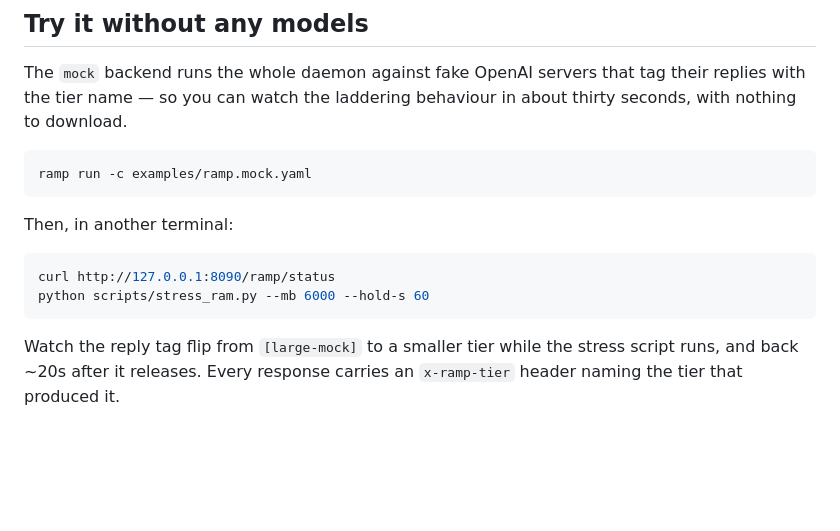
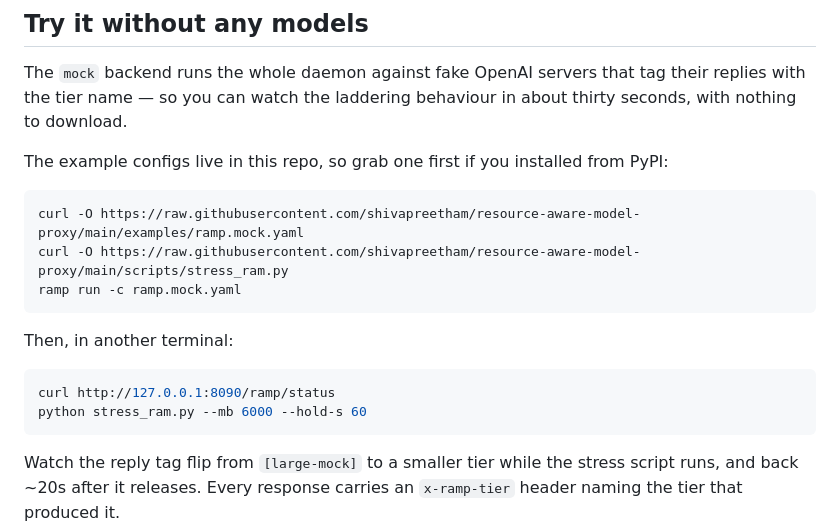
Before and after one commit to shivapreetham/resource-aware-model-proxy, a Markdown page: README.md, the part around the change. Rendered like a GitHub page; blank space fills up the shorter version.

Commit message:
Fix demo instructions for PyPI installs
The example configs and scripts ship in the repo, not in the wheel, so
'ramp run -c examples/ramp.mock.yaml' fails for anyone who installed with
pip. Point at the raw URLs instead so the no-models demo works either way.

````diff
--- a/README.md
+++ b/README.md
@@ -154,15 +154,20 @@ The `mock` backend runs the whole daemon against fake OpenAI servers that tag
 their replies with the tier name — so you can watch the laddering behaviour
 in about thirty seconds, with nothing to download.
 
+The example configs live in this repo, so grab one first if you installed
+from PyPI:
+
 ```bash
-ramp run -c examples/ramp.mock.yaml
+curl -O https://raw.githubusercontent.com/shivapreetham/resource-aware-model-proxy/main/examples/ramp.mock.yaml
+curl -O https://raw.githubusercontent.com/shivapreetham/resource-aware-model-proxy/main/scripts/stress_ram.py
+ramp run -c ramp.mock.yaml
 ```
 
 Then, in another terminal:
 
 ```bash
 curl http://127.0.0.1:8090/ramp/status
-python scripts/stress_ram.py --mb 6000 --hold-s 60
+python stress_ram.py --mb 6000 --hold-s 60
 ```
 
 Watch the reply tag flip from `[large-mock]` to a smaller tier while the
````
